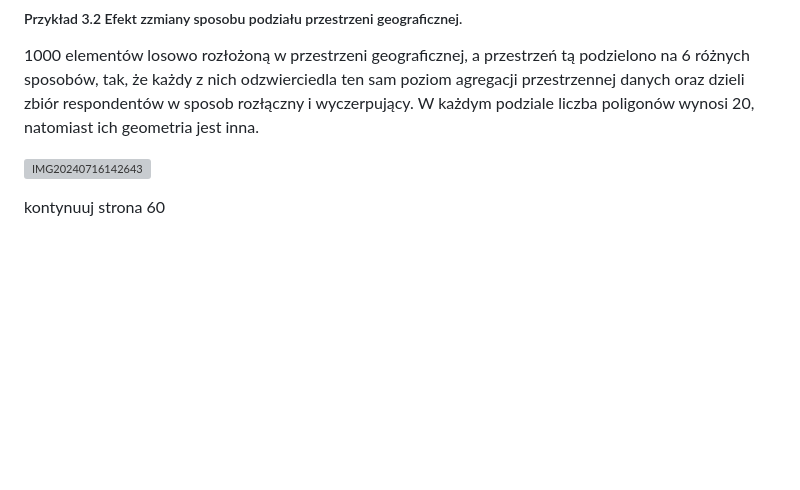
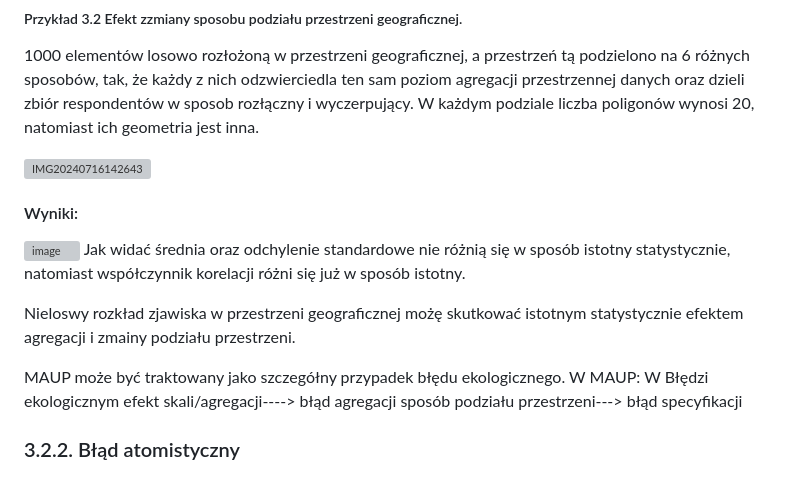
Before and after one commit to Francho03/Praca-licencjacka, a Markdown page: Statystyka przestrzenna.md, the part around the change. Rendered like a GitHub page; blank space fills up the shorter version; grey boxes are pictures that could not be loaded.

Commit message:
Update Statystyka przestrzenna.md
Błąd MAUP skonczony

```diff
--- a/Statystyka przestrzenna.md
+++ b/Statystyka przestrzenna.md
@@ -198,5 +198,16 @@ Efekt MAUP związany z przestrzenną agregacją danych jest statystycznie istotn
 W każdym podziale liczba poligonów wynosi 20, natomiast ich geometria jest inna.
 
 ![IMG20240716142643](https://github.com/user-attachments/assets/1e360137-e4d9-4863-883d-9994321f75cc)
+#### Wyniki:
+![image](https://github.com/user-attachments/assets/a6b2f887-a96e-4b58-8cb9-3f5729e9b6c9)
+Jak widać średnia oraz odchylenie standardowe nie różnią się w sposób istotny statystycznie, natomiast współczynnik korelacji różni się już w sposób istotny.
 
-kontynuuj strona 60
+Nieloswy rozkład zjawiska w przestrzeni geograficznej możę skutkować istotnym statystycznie efektem agregacji i zmainy podziału przestrzeni.
+
+
+MAUP może być traktowany jako szczegółny przypadek błędu ekologicznego.
+W MAUP:                W Błędzi ekologicznym
+efekt skali/agregacji----> błąd agregacji
+sposób podziału przestrzeni---> błąd specyfikacji
+
+### 3.2.2. Błąd atomistyczny
```
